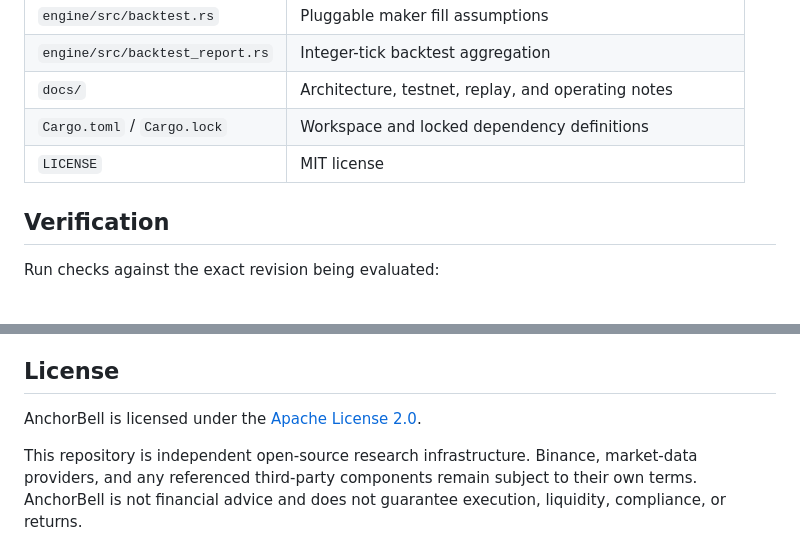
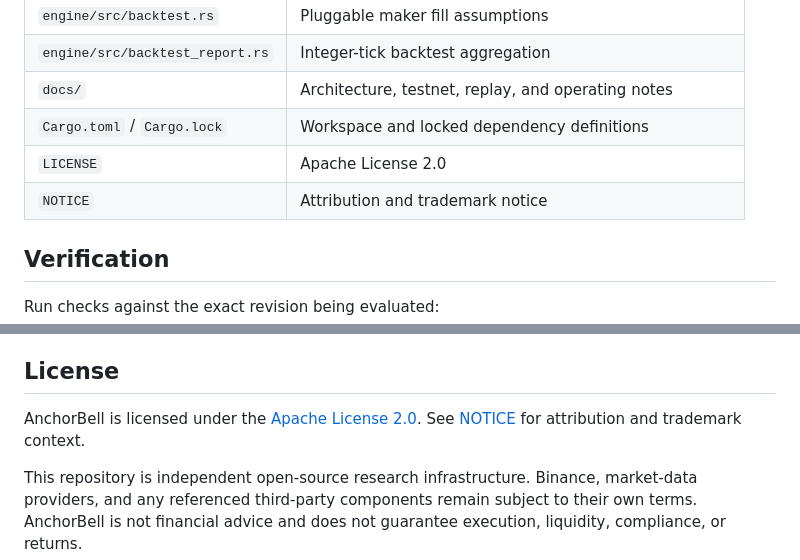
Before and after one commit to SDFGAEV/AnchorBell, a Markdown page: README.md, 2 parts joined by grey strips. Drawn GitHub-style; blank space fills up the shorter version.

Commit message:
Add GitHub issue templates and notice docs

```diff
--- a/README.md
+++ b/README.md
@@ -119,7 +119,8 @@ verification is independently reviewed.
 | `engine/src/backtest_report.rs` | Integer-tick backtest aggregation |
 | `docs/` | Architecture, testnet, replay, and operating notes |
 | `Cargo.toml` / `Cargo.lock` | Workspace and locked dependency definitions |
-| `LICENSE` | MIT license |
+| `LICENSE` | Apache License 2.0 |
+| `NOTICE` | Attribution and trademark notice |
 
 ## Verification
 
@@ -150,7 +151,7 @@ reproduction input, the expected invariant, and the evidence used to verify it.
 
 ## License
 
-AnchorBell is licensed under the [Apache License 2.0](LICENSE).
+AnchorBell is licensed under the [Apache License 2.0](LICENSE). See [NOTICE](NOTICE) for attribution and trademark context.
 
 This repository is independent open-source research infrastructure. Binance,
 market-data providers, and any referenced third-party components remain subject
```
Also changed, not shown: .github/ISSUE_TEMPLATE/bug_report.md (added, +36 -0 lines), .github/ISSUE_TEMPLATE/feature_request.md (added, +34 -0 lines).
